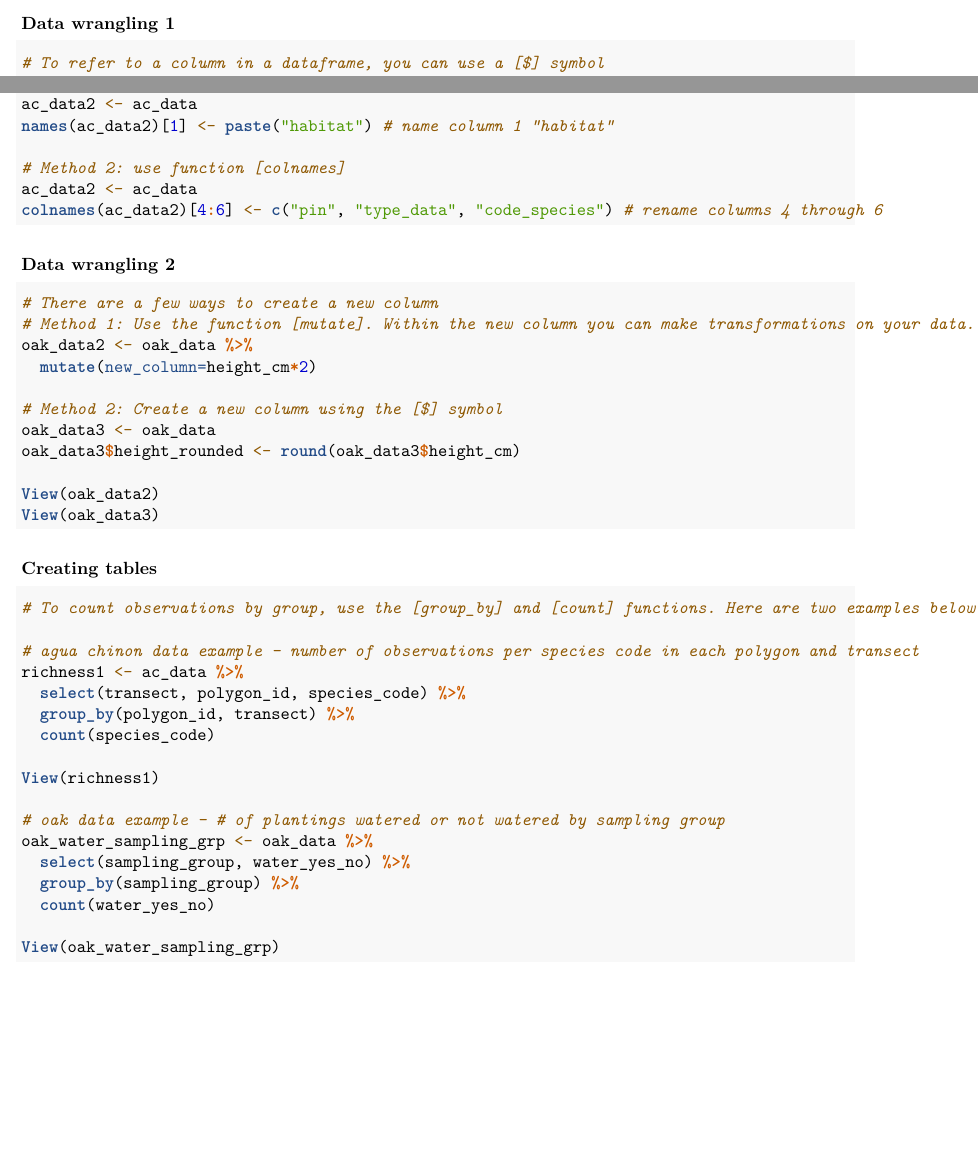
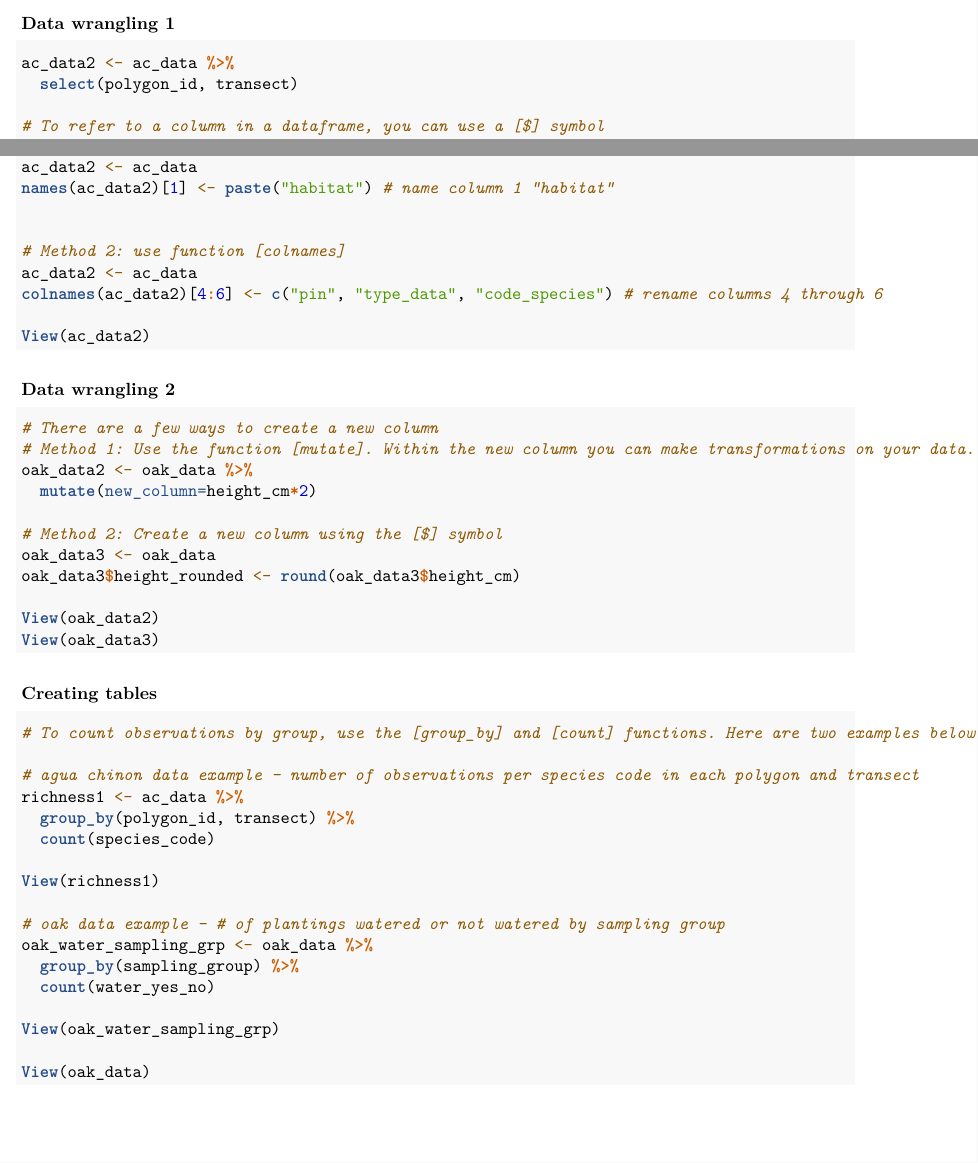
Before and after one commit to rlkenny/IRC_R_Training, an R Markdown document (R Training 2.Rmd): two parts of pages 2 and 5 of 5, joined at a grey line, cut so that both start at the same text. Rendered offline with R 4.5, knitr and Pandoc, then LaTeX, with nearby package versions; column names are cleaned by a stand-in for the janitor package.

Commit message:
additional edits to R training session 2

````diff
--- a/R Training 2.Rmd
+++ b/R Training 2.Rmd
@@ -33,8 +33,13 @@ oak_data_raw <- read_csv("Weir_Oak_Restoration_Data_winter19.csv")
 oak_data <- oak_data_raw %>%
   clean_names()
 
+
+
 ```
 
 
 ### Data wrangling 1
 ```{r wrangle1}
+
+ac_data2 <- ac_data %>%
+  select(polygon_id, transect)
@@ -56,9 +64,12 @@ ac_data$polygon_id[which(ac_data$polygon_id=="5M Buffer")] <- "5M BUFFER"
 ac_data2 <- ac_data
 names(ac_data2)[1] <- paste("habitat") # name column 1 "habitat"
 
+
 # Method 2: use function [colnames]
 ac_data2 <- ac_data
 colnames(ac_data2)[4:6] <- c("pin", "type_data", "code_species") # rename columns 4 through 6
+
+View(ac_data2)
 
 
 ```
@@ -89,7 +100,6 @@ View(oak_data3)
 
 # agua chinon data example - number of observations per species code in each polygon and transect
 richness1 <- ac_data %>%
-  select(transect, polygon_id, species_code) %>%
   group_by(polygon_id, transect) %>%
   count(species_code)
 
@@ -97,10 +107,12 @@ View(richness1)
 
 # oak data example - # of plantings watered or not watered by sampling group
 oak_water_sampling_grp <- oak_data %>%
-  select(sampling_group, water_yes_no) %>%
   group_by(sampling_group) %>%
   count(water_yes_no)
 
 View(oak_water_sampling_grp)
 
+View(oak_data)
+
+
 ```
````
Also changed, not shown: ~$OCWR_AC_2019_Data.xlsx (added), R Training 2.Rmd (3 more changed lines).
